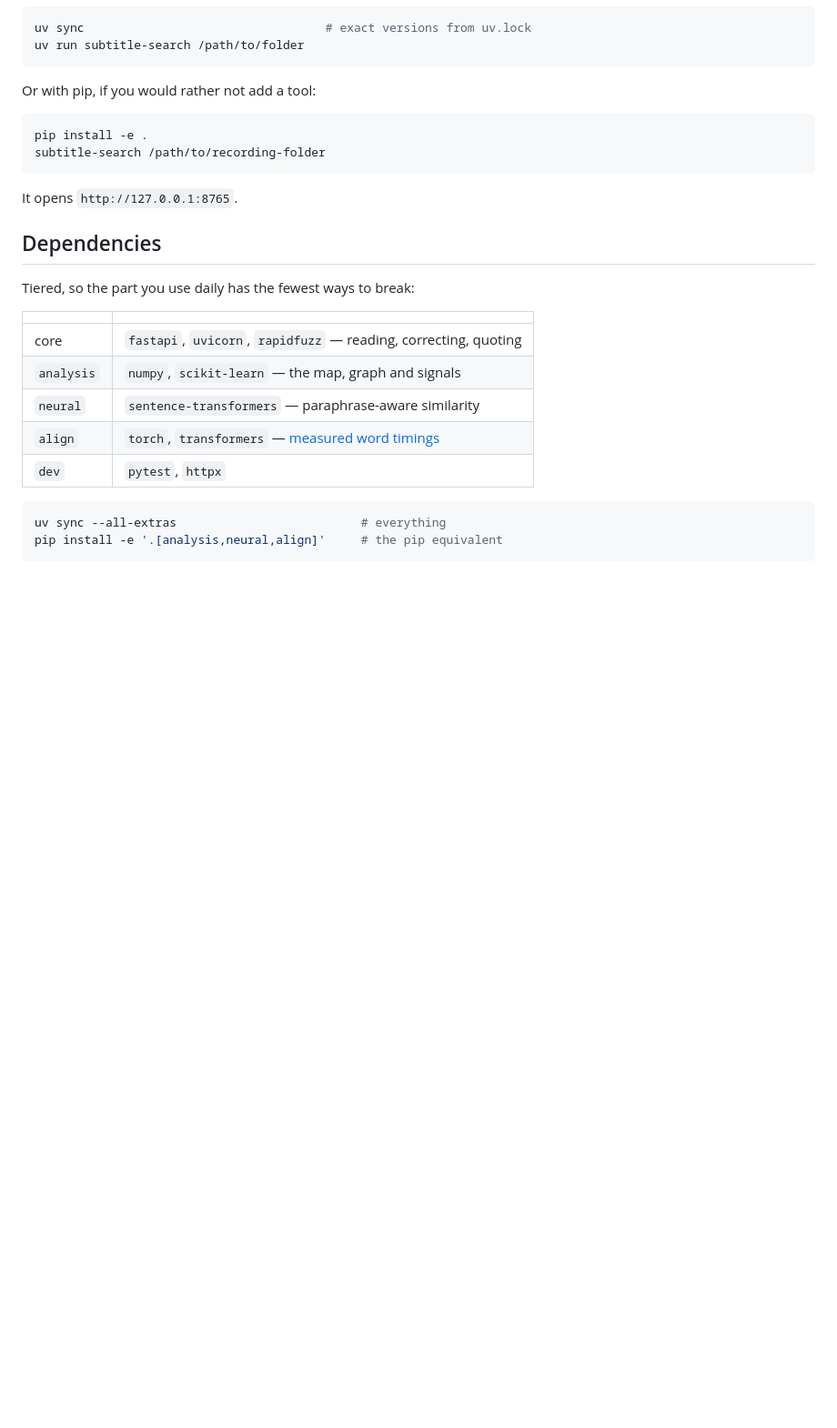
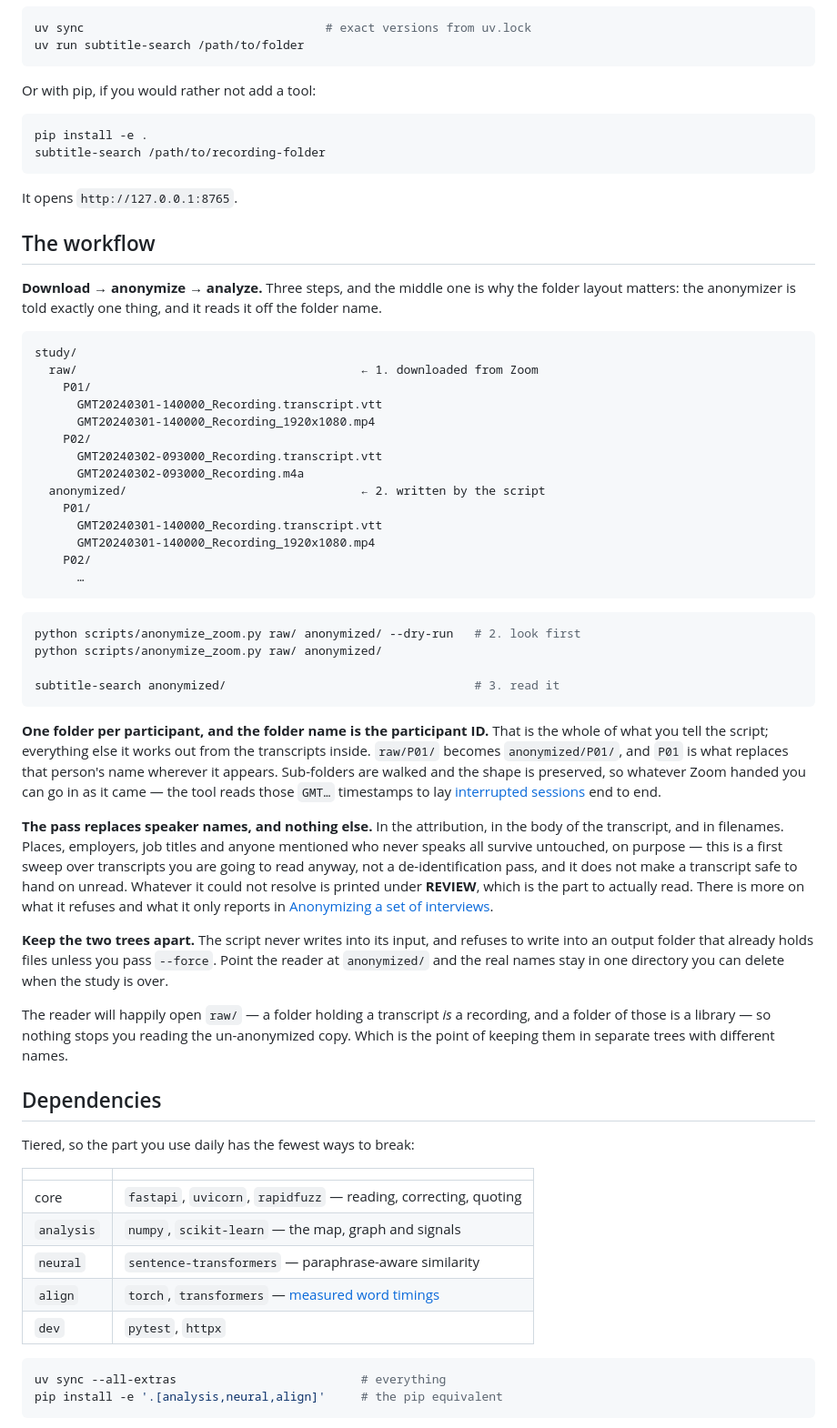
Before and after one commit to gsireesh/interview-analysis, a Markdown page: README.md, the part around the change. Shown at 91% size. GitHub-like rendering; blank space fills up the shorter version.

Commit message:
Put the anonymizing step in the workflow, where it is easy to miss
The README explained anonymization thoroughly, six hundred lines down,
and said nothing about it up top. Someone reading the opening would learn
to point the tool at a folder and go — which is the one order of
operations the whole thing is trying to avoid.

So the first section is now download, anonymize, analyze, with the folder
layout drawn out. The layout is the part that carries the meaning: the
script is told exactly one thing, and it reads it off the folder name.

Says plainly what the pass does not do, because it would otherwise be
easy to read "anonymize" as more than it is. Speaker names go, in the
attribution, in the body and in filenames; places, employers and anyone
who is mentioned but never speaks stay exactly as written. It is a first
sweep over transcripts you are going to read anyway, and the REVIEW
output is the part to actually read.

Also says to keep the two trees apart, and why that is the protection:
the reader will open raw/ perfectly happily, since a folder with a
transcript in it is a recording.

Checked the whole thing against a real run rather than reading the
source: the tree shape and the GMT filenames survive, a chat log is
skipped, a name spoken mid-sentence is replaced along with the speaker
label, "Acme in Pittsburgh" is left alone, a second run refuses the
non-empty output, and the reader opens the result as a two-participant
library.

Co-Authored-By: Claude Opus 5 (1M context) <noreply@anthropic.com>

````diff
--- a/README.md
+++ b/README.md
@@ -17,6 +17,63 @@ subtitle-search /path/to/recording-folder
 ```
 
 It opens `http://127.0.0.1:8765`.
+
+## The workflow
+
+**Download → anonymize → analyze.** Three steps, and the middle one is why the
+folder layout matters: the anonymizer is told exactly one thing, and it reads it
+off the folder name.
+
+```
+study/
+  raw/                                        ← 1. downloaded from Zoom
+    P01/
+      GMT20240301-140000_Recording.transcript.vtt
+      GMT20240301-140000_Recording_1920x1080.mp4
+    P02/
+      GMT20240302-093000_Recording.transcript.vtt
+      GMT20240302-093000_Recording.m4a
+  anonymized/                                 ← 2. written by the script
+    P01/
+      GMT20240301-140000_Recording.transcript.vtt
+      GMT20240301-140000_Recording_1920x1080.mp4
+    P02/
+      …
+```
+
+```bash
+python scripts/anonymize_zoom.py raw/ anonymized/ --dry-run   # 2. look first
+python scripts/anonymize_zoom.py raw/ anonymized/
+
+subtitle-search anonymized/                                   # 3. read it
+```
+
+**One folder per participant, and the folder name is the participant ID.** That
+is the whole of what you tell the script; everything else it works out from the
+transcripts inside. `raw/P01/` becomes `anonymized/P01/`, and `P01` is what
+replaces that person's name wherever it appears. Sub-folders are walked and the
+shape is preserved, so whatever Zoom handed you can go in as it came — the tool
+reads those `GMT…` timestamps to lay [interrupted
+sessions](#interrupted-sessions) end to end.
+
+**The pass replaces speaker names, and nothing else.** In the attribution, in
+the body of the transcript, and in filenames. Places, employers, job titles and
+anyone mentioned who never speaks all survive untouched, on purpose — this is a
+first sweep over transcripts you are going to read anyway, not a
+de-identification pass, and it does not make a transcript safe to hand on
+unread. Whatever it could not resolve is printed under **REVIEW**, which is the
+part to actually read. There is more on what it refuses and what it only reports
+in [Anonymizing a set of interviews](#anonymizing-a-set-of-interviews).
+
+**Keep the two trees apart.** The script never writes into its input, and
+refuses to write into an output folder that already holds files unless you pass
+`--force`. Point the reader at `anonymized/` and the real names stay in one
+directory you can delete when the study is over.
+
+The reader will happily open `raw/` — a folder holding a transcript *is* a
+recording, and a folder of those is a library — so nothing stops you reading the
+un-anonymized copy. Which is the point of keeping them in separate trees with
+different names.
 
 ## Dependencies
 
````
